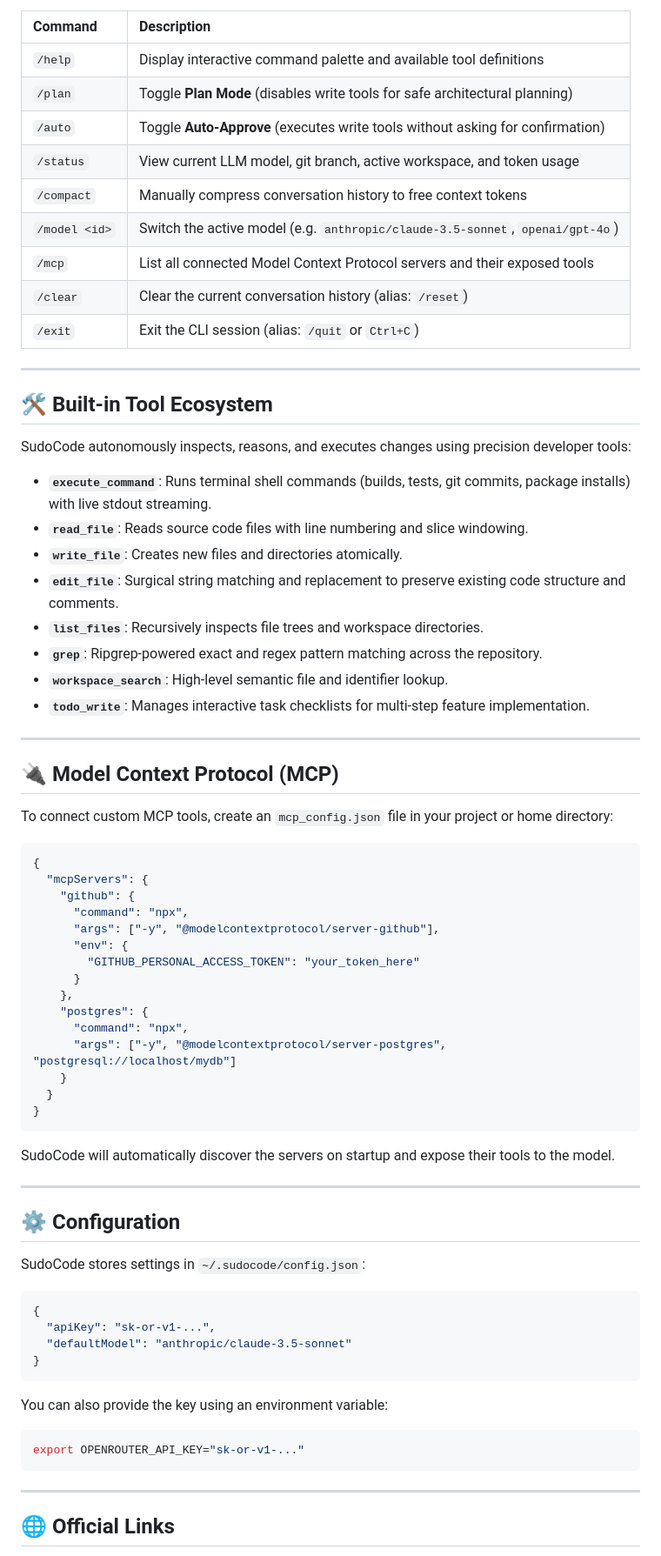
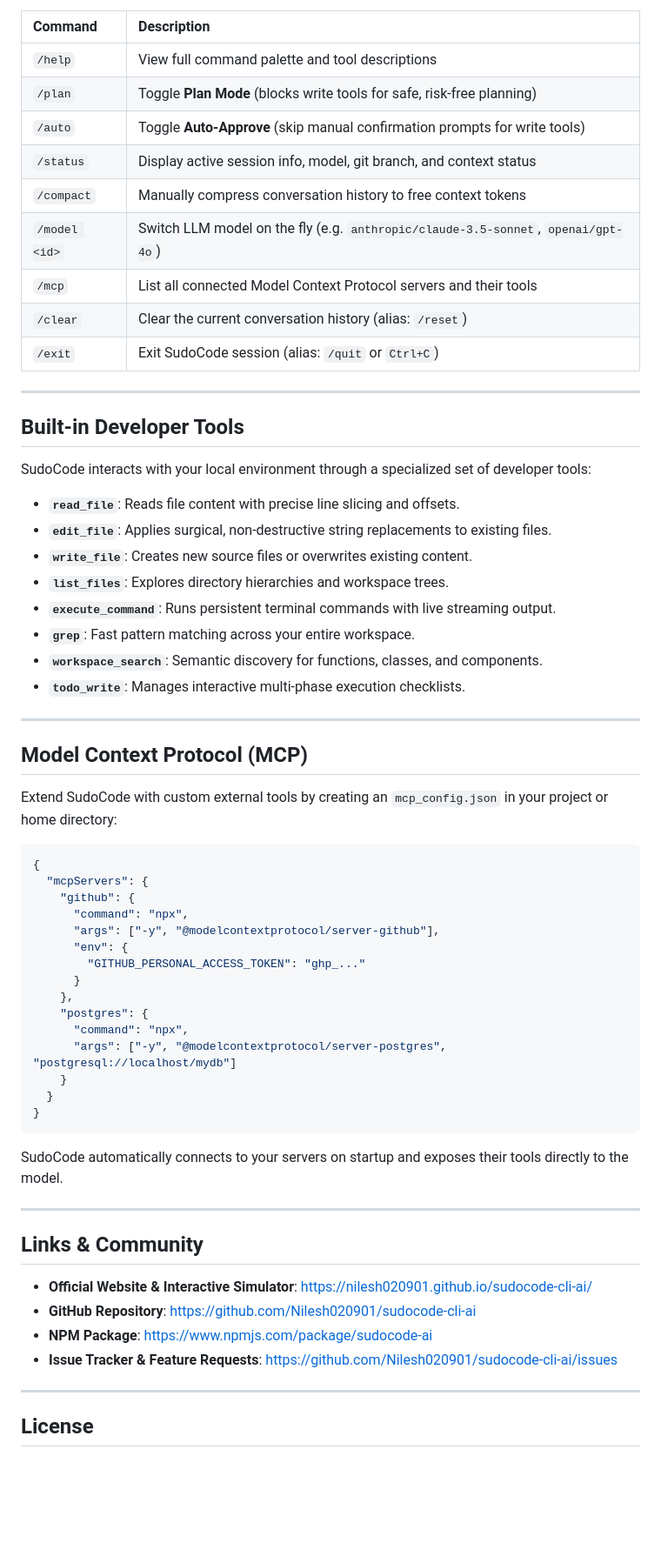
Before and after one commit to Nilesh020901/sudocode-cli-ai, a Markdown page: README.md, the part around one of its changes. Shown at 87% size. GitHub-like rendering; blank space fills up the shorter version.

````diff
--- a/README.md
+++ b/README.md
@@ -69,36 +69,36 @@ Inside the SudoCode prompt, type `/` to access commands:
 
 | Command | Description |
 | :--- | :--- |
-| `/help` | Display interactive command palette and available tool definitions |
-| `/plan` | Toggle **Plan Mode** (disables write tools for safe architectural planning) |
-| `/auto` | Toggle **Auto-Approve** (executes write tools without asking for confirmation) |
-| `/status` | View current LLM model, git branch, active workspace, and token usage |
+| `/help` | View full command palette and tool descriptions |
+| `/plan` | Toggle **Plan Mode** (blocks write tools for safe, risk-free planning) |
+| `/auto` | Toggle **Auto-Approve** (skip manual confirmation prompts for write tools) |
+| `/status` | Display active session info, model, git branch, and context status |
 | `/compact` | Manually compress conversation history to free context tokens |
-| `/model <id>` | Switch the active model (e.g. `anthropic/claude-3.5-sonnet`, `openai/gpt-4o`) |
-| `/mcp` | List all connected Model Context Protocol servers and their exposed tools |
+| `/model <id>` | Switch LLM model on the fly (e.g. `anthropic/claude-3.5-sonnet`, `openai/gpt-4o`) |
+| `/mcp` | List all connected Model Context Protocol servers and their tools |
 | `/clear` | Clear the current conversation history (alias: `/reset`) |
-| `/exit` | Exit the CLI session (alias: `/quit` or `Ctrl+C`) |
+| `/exit` | Exit SudoCode session (alias: `/quit` or `Ctrl+C`) |
 
 ---
 
-## 🛠️ Built-in Tool Ecosystem
+## Built-in Developer Tools
 
-SudoCode autonomously inspects, reasons, and executes changes using precision developer tools:
+SudoCode interacts with your local environment through a specialized set of developer tools:
 
-* **`execute_command`**: Runs terminal shell commands (builds, tests, git commits, package installs) with live stdout streaming.
-* **`read_file`**: Reads source code files with line numbering and slice windowing.
-* **`write_file`**: Creates new files and directories atomically.
-* **`edit_file`**: Surgical string matching and replacement to preserve existing code structure and comments.
-* **`list_files`**: Recursively inspects file trees and workspace directories.
-* **`grep`**: Ripgrep-powered exact and regex pattern matching across the repository.
-* **`workspace_search`**: High-level semantic file and identifier lookup.
-* **`todo_write`**: Manages interactive task checklists for multi-step feature implementation.
+* **`read_file`**: Reads file content with precise line slicing and offsets.
+* **`edit_file`**: Applies surgical, non-destructive string replacements to existing files.
+* **`write_file`**: Creates new source files or overwrites existing content.
+* **`list_files`**: Explores directory hierarchies and workspace trees.
+* **`execute_command`**: Runs persistent terminal commands with live streaming output.
+* **`grep`**: Fast pattern matching across your entire workspace.
+* **`workspace_search`**: Semantic discovery for functions, classes, and components.
+* **`todo_write`**: Manages interactive multi-phase execution checklists.
 
 ---
 
-## 🔌 Model Context Protocol (MCP)
+## Model Context Protocol (MCP)
 
-To connect custom MCP tools, create an `mcp_config.json` file in your project or home directory:
+Extend SudoCode with custom external tools by creating an `mcp_config.json` in your project or home directory:
 
 ```json
 {
@@ -107,7 +107,7 @@ To connect custom MCP tools, create an `mcp_config.json` file in your project or
       "command": "npx",
       "args": ["-y", "@modelcontextprotocol/server-github"],
       "env": {
-        "GITHUB_PERSONAL_ACCESS_TOKEN": "your_token_here"
+        "GITHUB_PERSONAL_ACCESS_TOKEN": "ghp_..."
       }
     },
     "postgres": {
@@ -118,28 +118,18 @@ To connect custom MCP tools, create an `mcp_config.json` file in your project or
 }
 ```
 
-SudoCode will automatically discover the servers on startup and expose their tools to the model.
+SudoCode automatically connects to your servers on startup and exposes their tools directly to the model.
 
 ---
 
-## ⚙️ Configuration
+## Links & Community
 
-SudoCode stores settings in `~/.sudocode/config.json`:
-
-```json
-{
-  "apiKey": "sk-or-v1-...",
-  "defaultModel": "anthropic/claude-3.5-sonnet"
-}
-```
-
-You can also provide the key using an environment variable:
-
-```bash
-export OPENROUTER_API_KEY="sk-or-v1-..."
-```
+- **Official Website & Interactive Simulator**: [https://nilesh020901.github.io/sudocode-cli-ai/](https://nilesh020901.github.io/sudocode-cli-ai/)
+- **GitHub Repository**: [https://github.com/Nilesh020901/sudocode-cli-ai](https://github.com/Nilesh020901/sudocode-cli-ai)
+- **NPM Package**: [https://www.npmjs.com/package/sudocode-ai](https://www.npmjs.com/package/sudocode-ai)
+- **Issue Tracker & Feature Requests**: [https://github.com/Nilesh020901/sudocode-cli-ai/issues](https://github.com/Nilesh020901/sudocode-cli-ai/issues)
 
 ---
 
-## 🌐 Official Links
+## License
 
````
Also changed, not shown: other parts of README.md (+38 -47 lines).
